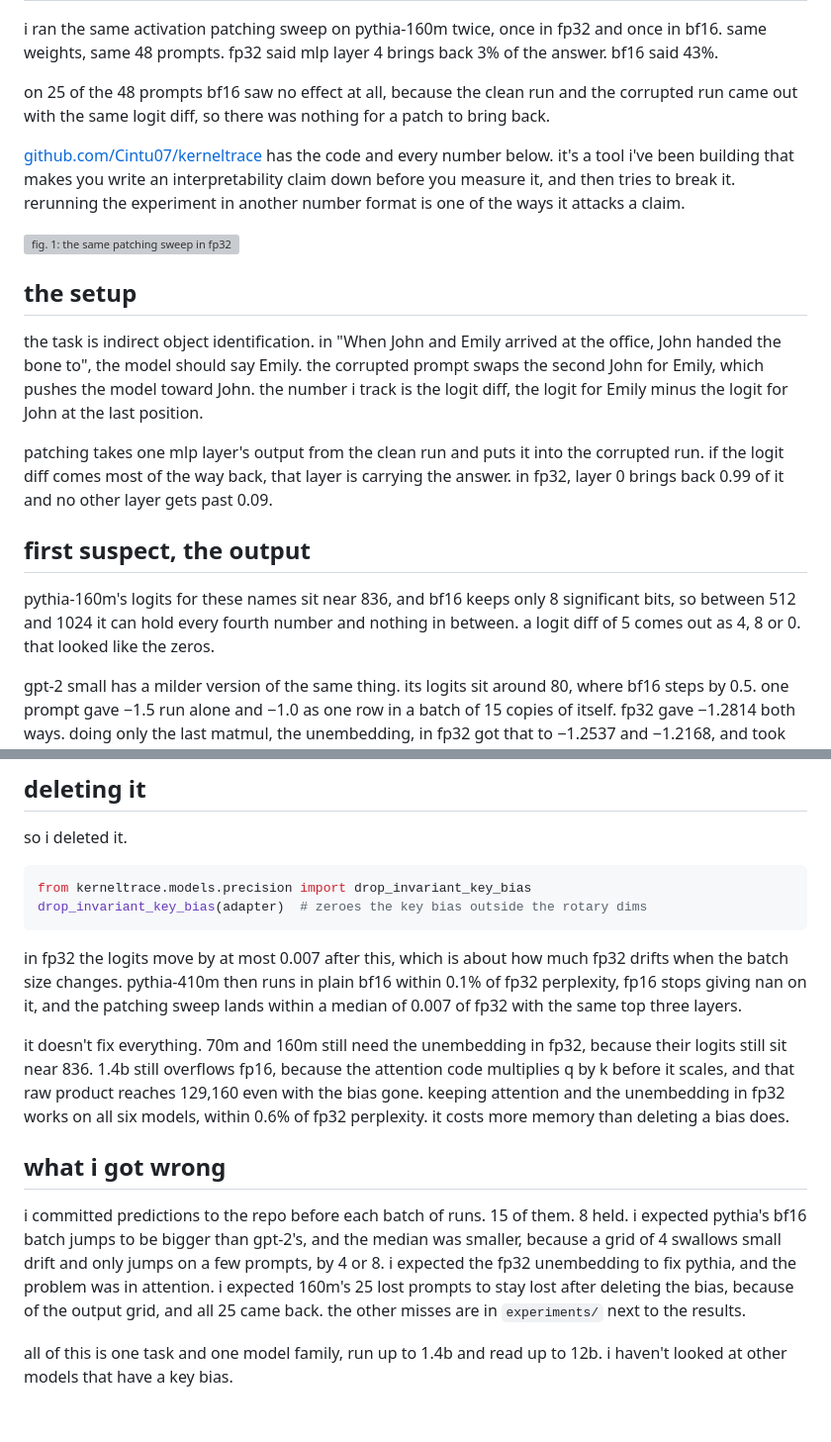
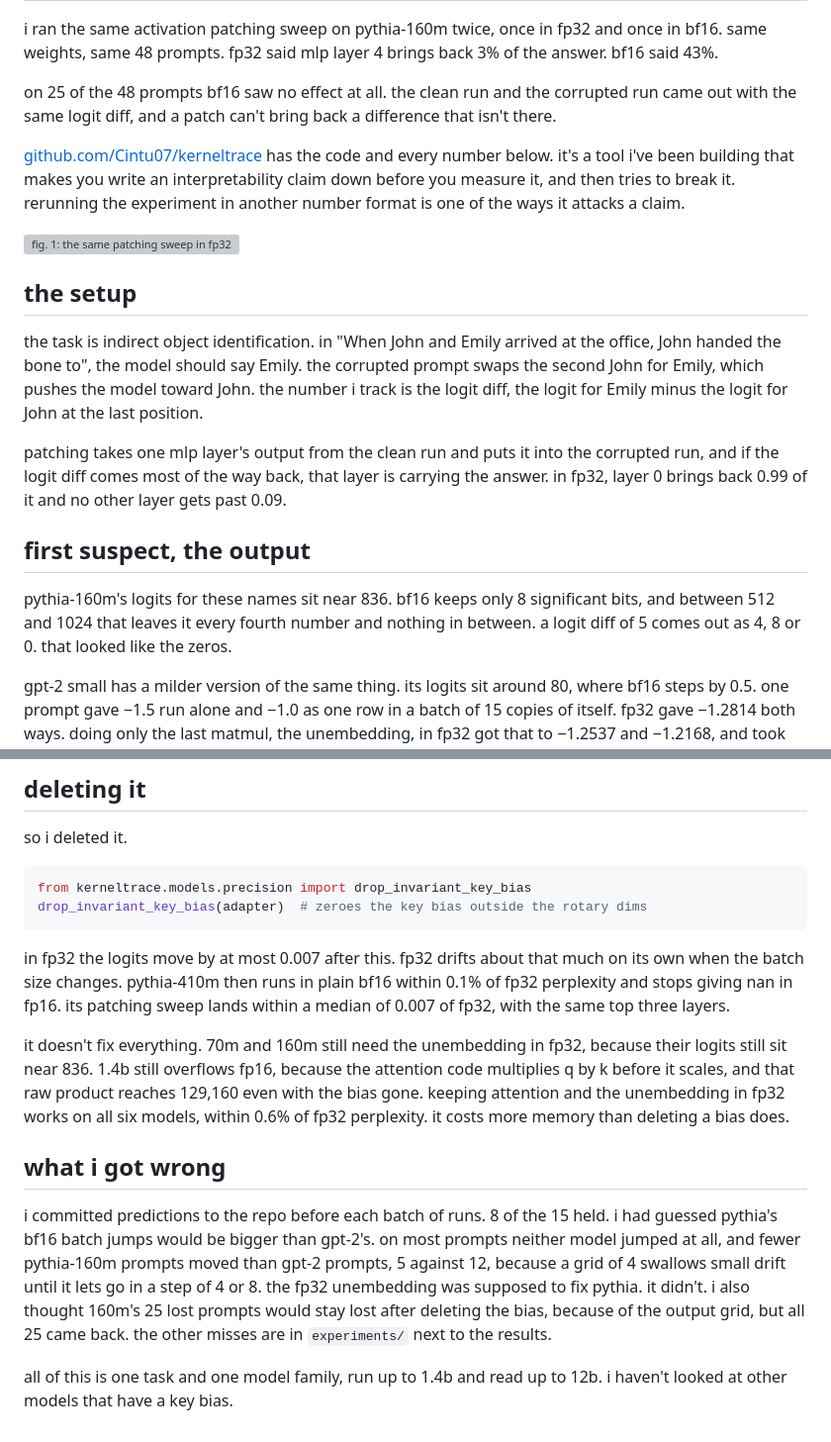
Before and after one commit to Cintu07/Cintu07.github.io, a Markdown page: content/posts/kerneltrace-bf16.md, 2 parts joined by grey strips. Shown at 99% size. Drawn GitHub-style; grey boxes are pictures that could not be loaded.

````diff
--- a/content/posts/kerneltrace-bf16.md
+++ b/content/posts/kerneltrace-bf16.md
@@ -7,7 +7,7 @@ cover: /assets/img/kerneltrace-cover.png
 ---
 i ran the same activation patching sweep on pythia-160m twice, once in fp32 and once in bf16. same weights, same 48 prompts. fp32 said mlp layer 4 brings back 3% of the answer. bf16 said 43%.
 
-on 25 of the 48 prompts bf16 saw no effect at all, because the clean run and the corrupted run came out with the same logit diff, so there was nothing for a patch to bring back.
+on 25 of the 48 prompts bf16 saw no effect at all. the clean run and the corrupted run came out with the same logit diff, and a patch can't bring back a difference that isn't there.
 
 [github.com/Cintu07/kerneltrace](https://github.com/Cintu07/kerneltrace) has the code and every number below. it's a tool i've been building that makes you write an interpretability claim down before you measure it, and then tries to break it. rerunning the experiment in another number format is one of the ways it attacks a claim.
 
@@ -17,11 +17,11 @@ on 25 of the 48 prompts bf16 saw no effect at all, because the clean run and the
 
 the task is indirect object identification. in "When John and Emily arrived at the office, John handed the bone to", the model should say Emily. the corrupted prompt swaps the second John for Emily, which pushes the model toward John. the number i track is the logit diff, the logit for Emily minus the logit for John at the last position.
 
-patching takes one mlp layer's output from the clean run and puts it into the corrupted run. if the logit diff comes most of the way back, that layer is carrying the answer. in fp32, layer 0 brings back 0.99 of it and no other layer gets past 0.09.
+patching takes one mlp layer's output from the clean run and puts it into the corrupted run, and if the logit diff comes most of the way back, that layer is carrying the answer. in fp32, layer 0 brings back 0.99 of it and no other layer gets past 0.09.
 
 ## first suspect, the output
 
-pythia-160m's logits for these names sit near 836, and bf16 keeps only 8 significant bits, so between 512 and 1024 it can hold every fourth number and nothing in between. a logit diff of 5 comes out as 4, 8 or 0. that looked like the zeros.
+pythia-160m's logits for these names sit near 836. bf16 keeps only 8 significant bits, and between 512 and 1024 that leaves it every fourth number and nothing in between. a logit diff of 5 comes out as 4, 8 or 0. that looked like the zeros.
 
 gpt-2 small has a milder version of the same thing. its logits sit around 80, where bf16 steps by 0.5. one prompt gave −1.5 run alone and −1.0 as one row in a batch of 15 copies of itself. fp32 gave −1.2814 both ways. doing only the last matmul, the unembedding, in fp32 got that to −1.2537 and −1.2168, and took gpt-2's median patching error from 0.027 to 0.006. i wrote about the same kind of batch-shape rounding in [speculative decoding](/posts/batch-invariance/).
 
@@ -83,12 +83,12 @@ from kerneltrace.models.precision import drop_invariant_key_bias
 drop_invariant_key_bias(adapter)  # zeroes the key bias outside the rotary dims
 ```
 
-in fp32 the logits move by at most 0.007 after this, which is about how much fp32 drifts when the batch size changes. pythia-410m then runs in plain bf16 within 0.1% of fp32 perplexity, fp16 stops giving nan on it, and the patching sweep lands within a median of 0.007 of fp32 with the same top three layers.
+in fp32 the logits move by at most 0.007 after this. fp32 drifts about that much on its own when the batch size changes. pythia-410m then runs in plain bf16 within 0.1% of fp32 perplexity and stops giving nan in fp16. its patching sweep lands within a median of 0.007 of fp32, with the same top three layers.
 
 it doesn't fix everything. 70m and 160m still need the unembedding in fp32, because their logits still sit near 836. 1.4b still overflows fp16, because the attention code multiplies q by k before it scales, and that raw product reaches 129,160 even with the bias gone. keeping attention and the unembedding in fp32 works on all six models, within 0.6% of fp32 perplexity. it costs more memory than deleting a bias does.
 
 ## what i got wrong
 
-i committed predictions to the repo before each batch of runs. 15 of them. 8 held. i expected pythia's bf16 batch jumps to be bigger than gpt-2's, and the median was smaller, because a grid of 4 swallows small drift and only jumps on a few prompts, by 4 or 8. i expected the fp32 unembedding to fix pythia, and the problem was in attention. i expected 160m's 25 lost prompts to stay lost after deleting the bias, because of the output grid, and all 25 came back. the other misses are in `experiments/` next to the results.
+i committed predictions to the repo before each batch of runs. 8 of the 15 held. i had guessed pythia's bf16 batch jumps would be bigger than gpt-2's. on most prompts neither model jumped at all, and fewer pythia-160m prompts moved than gpt-2 prompts, 5 against 12, because a grid of 4 swallows small drift until it lets go in a step of 4 or 8. the fp32 unembedding was supposed to fix pythia. it didn't. i also thought 160m's 25 lost prompts would stay lost after deleting the bias, because of the output grid, but all 25 came back. the other misses are in `experiments/` next to the results.
 
 all of this is one task and one model family, run up to 1.4b and read up to 12b. i haven't looked at other models that have a key bias.
````
Also changed, not shown: other parts of content/posts/kerneltrace-bf16.md (+7 -7 lines).
